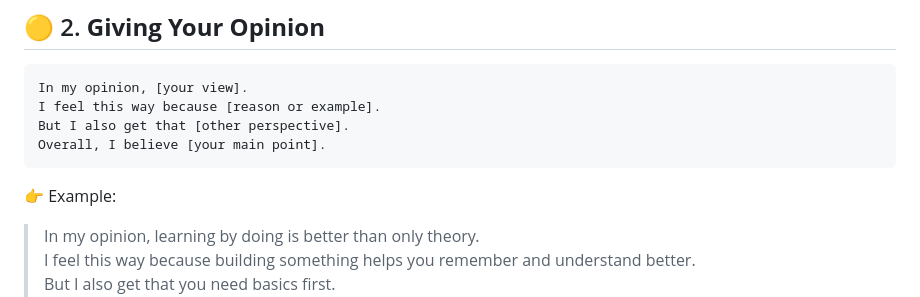
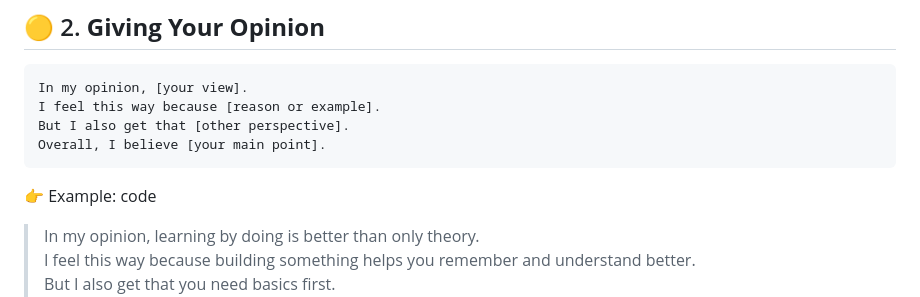
Before and after one commit to Manojkumbi/mdeditor, a Markdown page: communication.md, the part around the change. Drawn GitHub-style.

````diff
--- a/communication.md
+++ b/communication.md
@@ -33,7 +33,7 @@ But I also get that [other perspective].
 Overall, I believe [your main point].
 ```
 
-👉 Example:
+👉 Example: code
 > In my opinion, learning by doing is better than only theory.
 > I feel this way because building something helps you remember and understand better.
 > But I also get that you need basics first.
````
